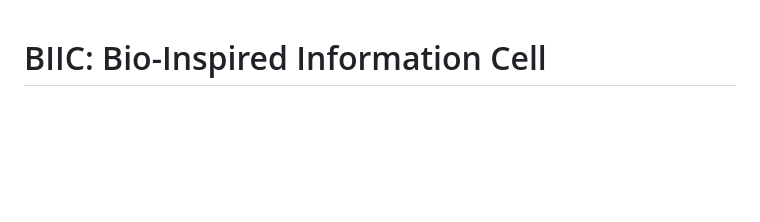
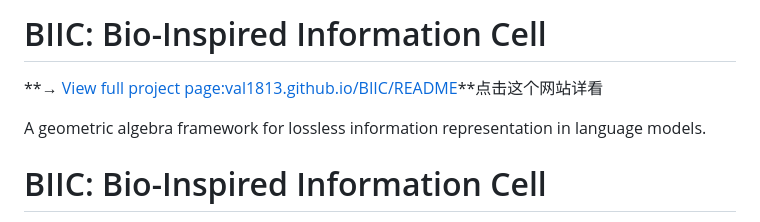
Before and after one commit to val1813/BIIC, a Markdown page: README.md, the part around the change. GitHub-like rendering; blank space fills up the shorter version.

```diff
--- a/README.md
+++ b/README.md
@@ -1,3 +1,10 @@
+# BIIC: Bio-Inspired Information Cell
+
+**→ [View full project page:val1813.github.io/BIIC/README](https://val1813.github.io/BIIC/README.html)**点击这个网站详看
+
+A geometric algebra framework for lossless information representation in language models.
+
+
 # BIIC: Bio-Inspired Information Cell
 
 **基于几何代数的语言模型无损信息表示框架**
```
